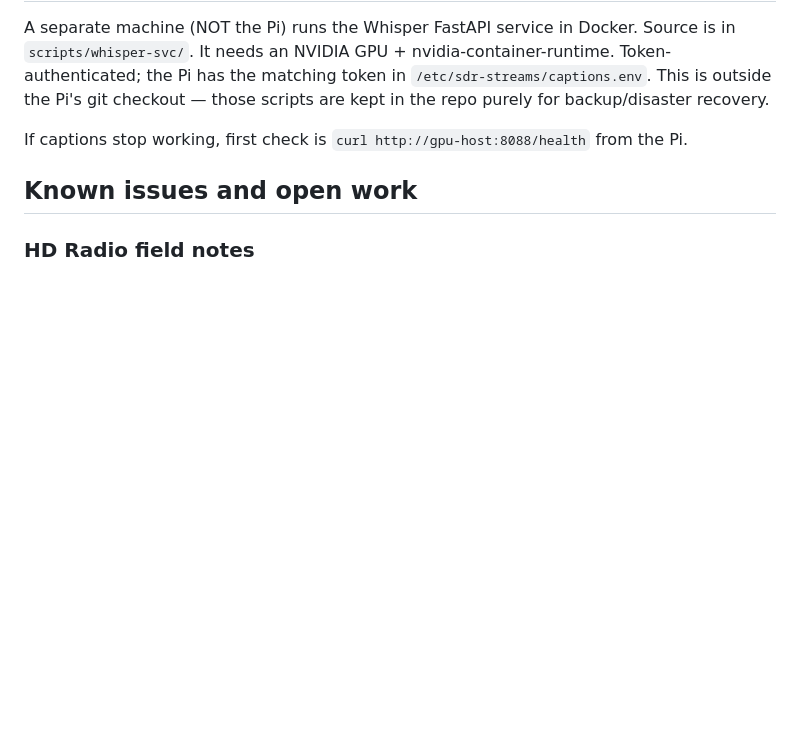
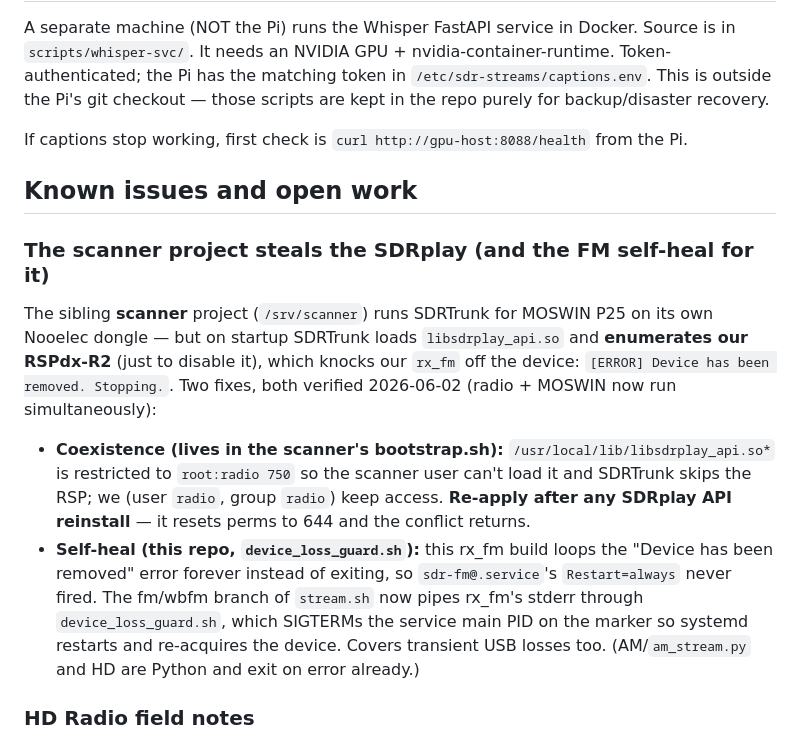
Before and after one commit to robertegardner/radio, a Markdown page: CLAUDE.md, the part around the change. Drawn GitHub-style; blank space fills up the shorter version.

```diff
--- a/CLAUDE.md
+++ b/CLAUDE.md
@@ -252,6 +252,25 @@ from the Pi.
 
 ## Known issues and open work
 
+### The scanner project steals the SDRplay (and the FM self-heal for it)
+
+The sibling **scanner** project (`/srv/scanner`) runs SDRTrunk for MOSWIN P25 on
+its own Nooelec dongle — but on startup SDRTrunk loads `libsdrplay_api.so` and
+**enumerates our RSPdx-R2** (just to disable it), which knocks our `rx_fm` off the
+device: `[ERROR] Device has been removed. Stopping.`. Two fixes, both verified
+2026-06-02 (radio + MOSWIN now run simultaneously):
+
+- **Coexistence (lives in the scanner's bootstrap.sh):** `/usr/local/lib/libsdrplay_api.so*`
+  is restricted to `root:radio 750` so the scanner user can't load it and SDRTrunk
+  skips the RSP; we (user `radio`, group `radio`) keep access. **Re-apply after any
+  SDRplay API reinstall** — it resets perms to 644 and the conflict returns.
+- **Self-heal (this repo, `device_loss_guard.sh`):** this rx_fm build loops the
+  "Device has been removed" error forever instead of exiting, so `sdr-fm@.service`'s
+  `Restart=always` never fired. The fm/wbfm branch of `stream.sh` now pipes rx_fm's
+  stderr through `device_loss_guard.sh`, which SIGTERMs the service main PID on the
+  marker so systemd restarts and re-acquires the device. Covers transient USB
+  losses too. (AM/`am_stream.py` and HD are Python and exit on error already.)
+
 ### HD Radio field notes
 
 Tested 2026-05-13. Cape Girardeau, MO is a small market with no HD Radio
```
Also changed, not shown: PROJECT_MEMORY.md (+15 -5 lines), notes/2026-06-02-fm-device-loss-selfheal.md (added, +48 -0 lines).
